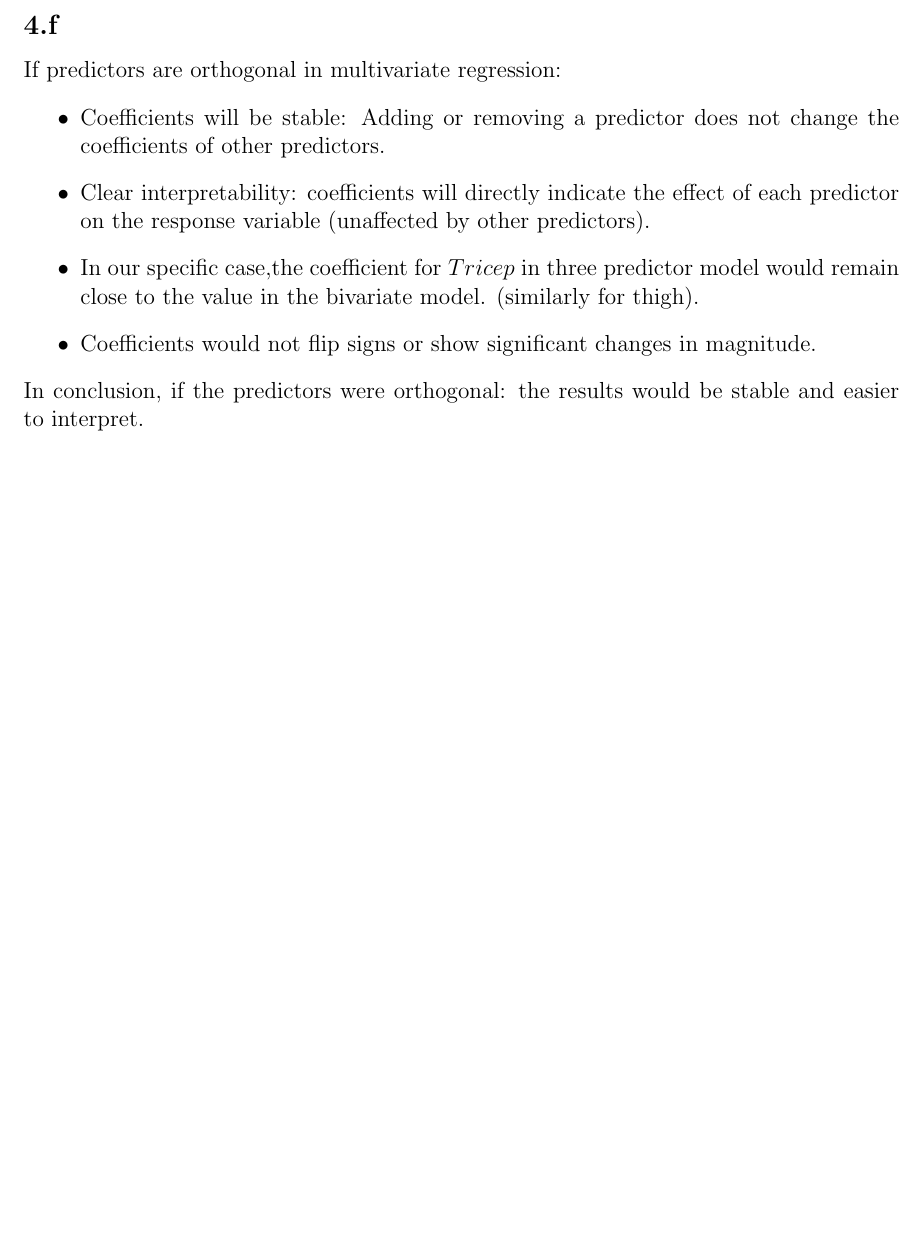
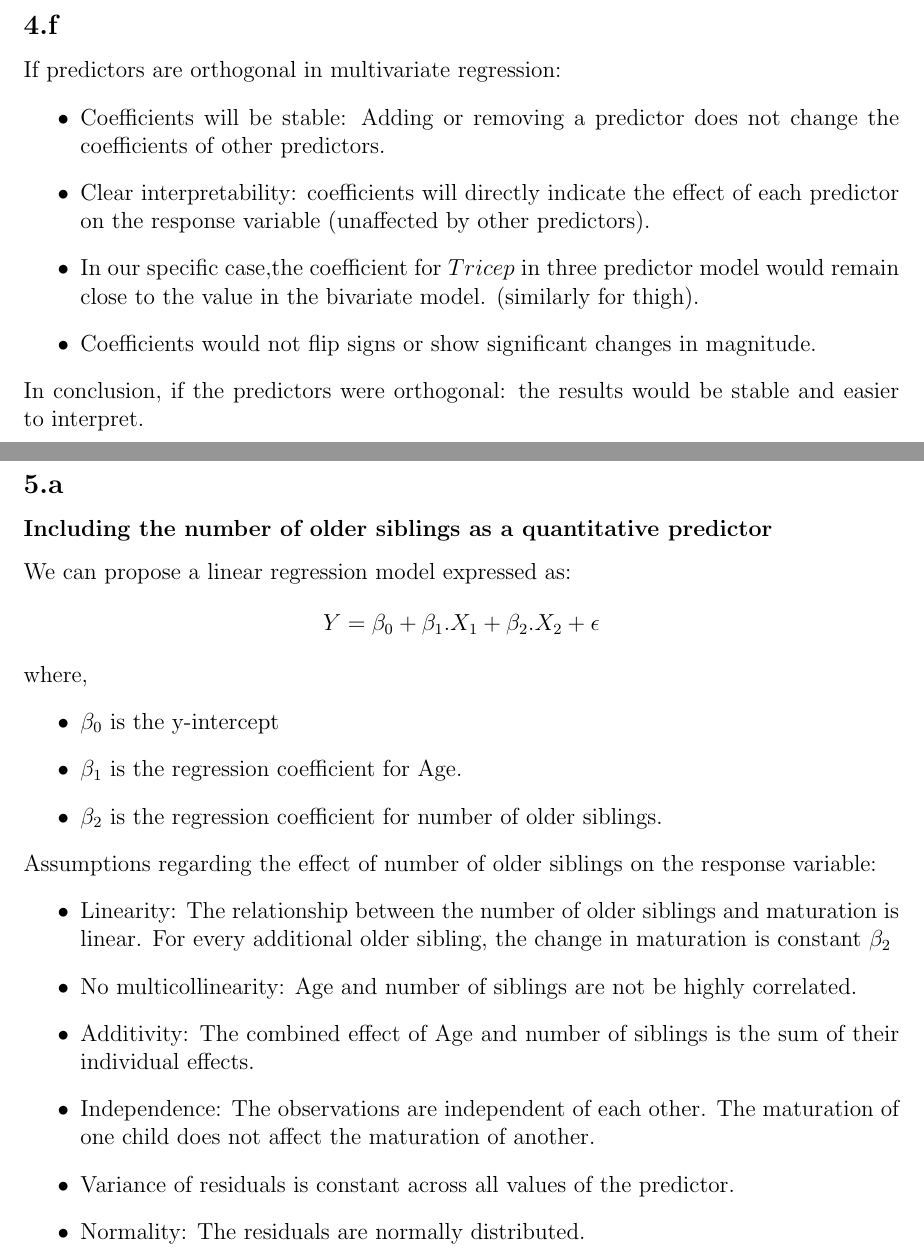
Before and after one commit to madhukar01/stats_exercise, a LaTeX document (ex02/solution.tex): part of page 20 of 20 before the commit and two parts of pages 20 and 21 of 21 after it, the two joined at a grey line, cut so that both start at the same text, the shorter picture padded with empty space. Compiled offline with pdfLaTeX.

Commit message:
feat(ex2): add solution to q5a

```diff
--- a/ex02/solution.tex
+++ b/ex02/solution.tex
@@ -354,4 +354,32 @@ If predictors are orthogonal in multivariate regression:
 \end{itemize}
 In conclusion, if the predictors were orthogonal: the results would be stable
 and easier to interpret.
+
+\newpage
+\section*{Question 5}
+\subsection*{5.a}
+\subsubsection*{Including the number of older siblings as a quantitative predictor}
+We can propose a linear regression model expressed as:
+\[Y = \beta_0 + \beta_1. X_1 + \beta_2. X_2 + \epsilon\]
+where,
+\begin{itemize}
+    \item \(\beta_0\) is the y-intercept
+    \item \(\beta_1\) is the regression coefficient for Age.
+    \item \(\beta_2\) is the regression coefficient for number of older siblings.
+\end{itemize}
+Assumptions regarding the effect of number of older siblings on the response variable:
+\begin{itemize}
+    \item Linearity: The relationship between the number of older siblings and
+    maturation is linear. For every additional older sibling, the change in
+    maturation is constant \(\beta_2\)
+    \item No multicollinearity: Age and number of siblings are not be highly
+    correlated.
+    \item Additivity: The combined effect of Age and number of siblings is
+    the sum of their individual effects.
+    \item Independence: The observations are independent of each other. The
+    maturation of one child does not affect the maturation of another.
+    \item Variance of residuals is constant across all values of the predictor.
+    \item Normality: The residuals are normally distributed.
+\end{itemize}
+
 \end{document}
```
Also changed, not shown: README.md, ex02/solution.pdf.
